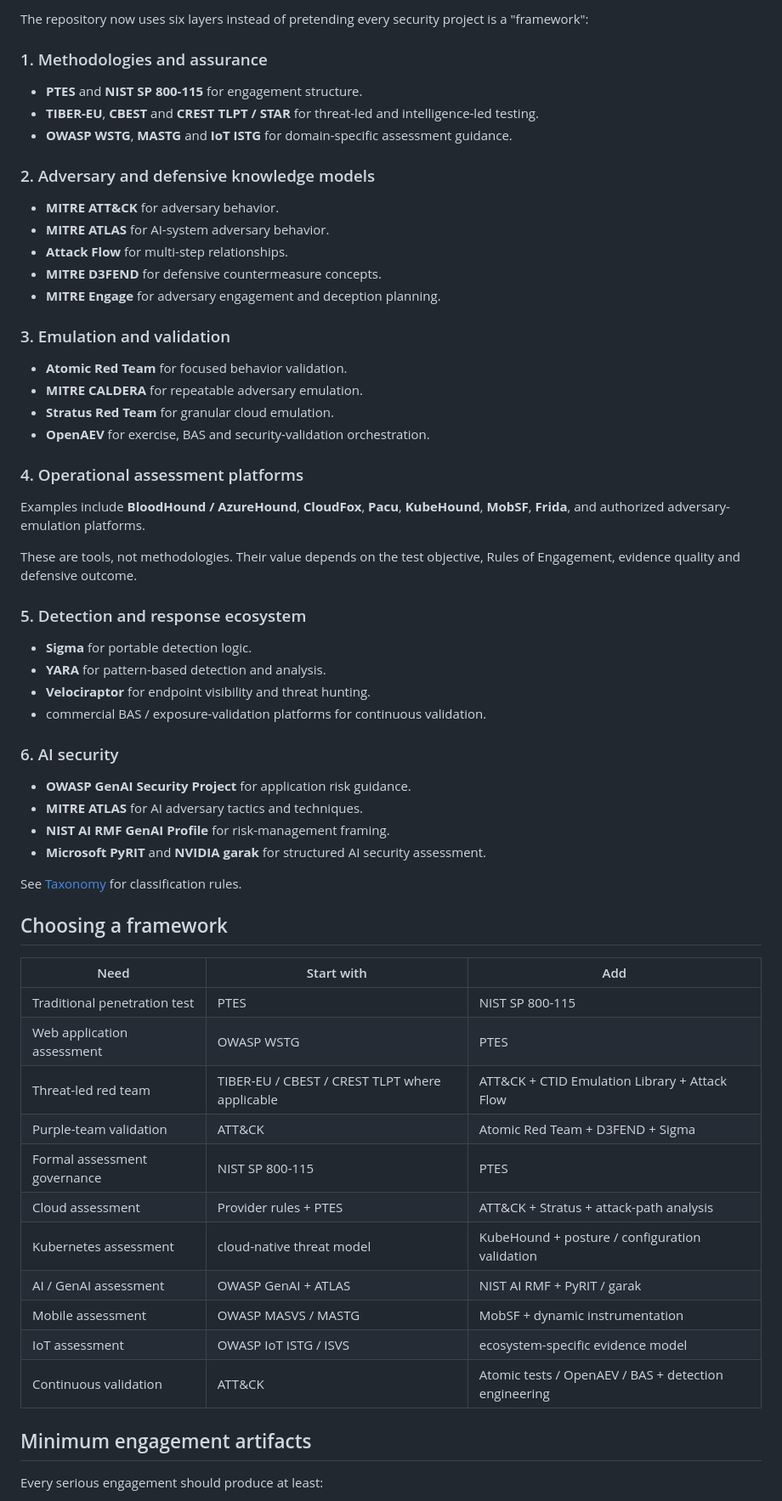
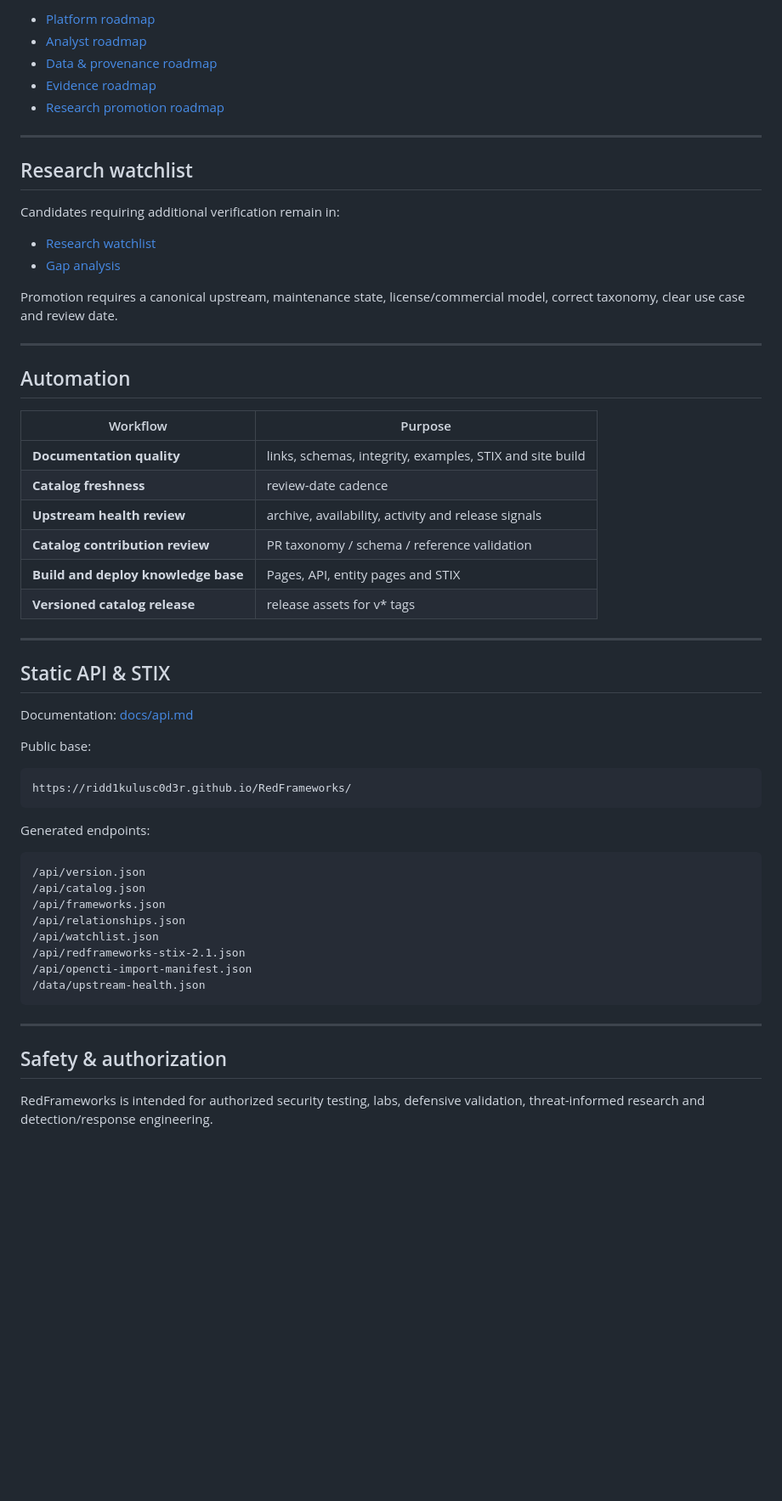
Before and after one commit to Ridd1kulusC0d3r/RedFrameworks, a Markdown page: README.md, the part around one of its changes. Shown at 85% size. Drawn GitHub-style; blank space fills up the shorter version.

```diff
--- a/README.md
+++ b/README.md
@@ -69,66 +259,62 @@ This deliberately separates **testing** from **validation**. A red-team activity
 
-The repository now uses six layers instead of pretending every security project is a "framework":
+- [Platform roadmap](docs/roadmaps/platform-roadmap.md)
+- [Analyst roadmap](docs/roadmaps/analyst-roadmap.md)
+- [Data & provenance roadmap](docs/roadmaps/data-roadmap.md)
+- [Evidence roadmap](docs/roadmaps/evidence-roadmap.md)
+- [Research promotion roadmap](docs/roadmaps/research-roadmap.md)
 
-### 1. Methodologies and assurance
+---
 
-- **PTES** and **NIST SP 800-115** for engagement structure.
-- **TIBER-EU**, **CBEST** and **CREST TLPT / STAR** for threat-led and intelligence-led testing.
-- **OWASP WSTG**, **MASTG** and **IoT ISTG** for domain-specific assessment guidance.
+## Research watchlist
 
-### 2. Adversary and defensive knowledge models
+Candidates requiring additional verification remain in:
 
-- **MITRE ATT&CK** for adversary behavior.
-- **MITRE ATLAS** for AI-system adversary behavior.
-- **Attack Flow** for multi-step relationships.
-- **MITRE D3FEND** for defensive countermeasure concepts.
-- **MITRE Engage** for adversary engagement and deception planning.
+- [Research watchlist](docs/watchlist.md)
+- [Gap analysis](docs/gap-analysis.md)
 
-### 3. Emulation and validation
+Promotion requires a canonical upstream, maintenance state, license/commercial model, correct taxonomy, clear use case and review date.
 
-- **Atomic Red Team** for focused behavior validation.
-- **MITRE CALDERA** for repeatable adversary emulation.
-- **Stratus Red Team** for granular cloud emulation.
-- **OpenAEV** for exercise, BAS and security-validation orchestration.
+---
 
-### 4. Operational assessment platforms
+## Automation
 
-Examples include **BloodHound / AzureHound**, **CloudFox**, **Pacu**, **KubeHound**, **MobSF**, **Frida**, and authorized adversary-emulation platforms.
+| Workflow | Purpose |
+|---|---|
+| **Documentation quality** | links, schemas, integrity, examples, STIX and site build |
+| **Catalog freshness** | review-date cadence |
+| **Upstream health review** | archive, availability, activity and release signals |
+| **Catalog contribution review** | PR taxonomy / schema / reference validation |
+| **Build and deploy knowledge base** | Pages, API, entity pages and STIX |
+| **Versioned catalog release** | release assets for v* tags |
 
-These are tools, not methodologies. Their value depends on the test objective, Rules of Engagement, evidence quality and defensive outcome.
+---
 
-### 5. Detection and response ecosystem
+## Static API & STIX
 
-- **Sigma** for portable detection logic.
-- **YARA** for pattern-based detection and analysis.
-- **Velociraptor** for endpoint visibility and threat hunting.
-- commercial BAS / exposure-validation platforms for continuous validation.
+Documentation: [docs/api.md](docs/api.md)
 
-### 6. AI security
+Public base:
 
-- **OWASP GenAI Security Project** for application risk guidance.
-- **MITRE ATLAS** for AI adversary tactics and techniques.
-- **NIST AI RMF GenAI Profile** for risk-management framing.
-- **Microsoft PyRIT** and **NVIDIA garak** for structured AI security assessment.
+~~~text
+https://ridd1kulusc0d3r.github.io/RedFrameworks/
+~~~
 
-See [Taxonomy](docs/taxonomy.md) for classification rules.
+Generated endpoints:
 
-## Choosing a framework
+~~~text
+/api/version.json
+/api/catalog.json
+/api/frameworks.json
+/api/relationships.json
+/api/watchlist.json
+/api/redframeworks-stix-2.1.json
+/api/opencti-import-manifest.json
+/data/upstream-health.json
+~~~
 
-| Need | Start with | Add |
-|---|---|---|
-| Traditional penetration test | PTES | NIST SP 800-115 |
-| Web application assessment | OWASP WSTG | PTES |
-| Threat-led red team | TIBER-EU / CBEST / CREST TLPT where applicable | ATT&CK + CTID Emulation Library + Attack Flow |
-| Purple-team validation | ATT&CK | Atomic Red Team + D3FEND + Sigma |
-| Formal assessment governance | NIST SP 800-115 | PTES |
-| Cloud assessment | Provider rules + PTES | ATT&CK + Stratus + attack-path analysis |
-| Kubernetes assessment | cloud-native threat model | KubeHound + posture / configuration validation |
-| AI / GenAI assessment | OWASP GenAI + ATLAS | NIST AI RMF + PyRIT / garak |
-| Mobile assessment | OWASP MASVS / MASTG | MobSF + dynamic instrumentation |
-| IoT assessment | OWASP IoT ISTG / ISVS | ecosystem-specific evidence model |
-| Continuous validation | ATT&CK | Atomic tests / OpenAEV / BAS + detection engineering |
+---
 
-## Minimum engagement artifacts
+## Safety & authorization
 
-Every serious engagement should produce at least:
+RedFrameworks is intended for authorized security testing, labs, defensive validation, threat-informed research and detection/response engineering.
 
```
Also changed, not shown: other parts of README.md (+274 -155 lines).
